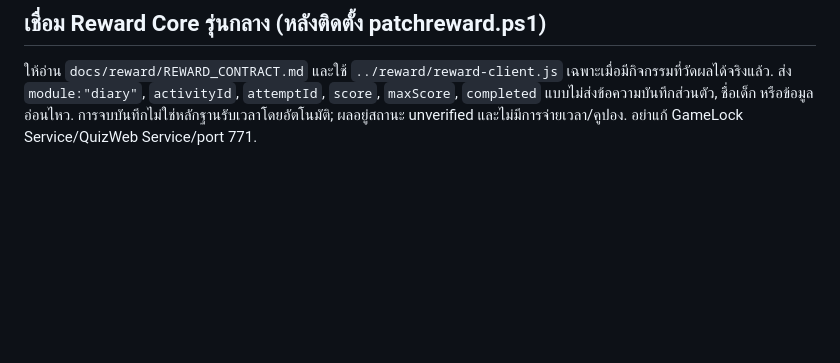
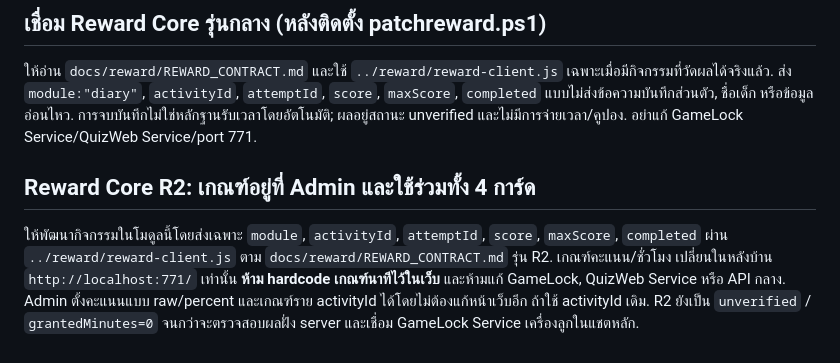
Before and after one commit to wangbark/quiz, a Markdown page: docs/diary/CHAT_PROMPT.md, the part around the change. Drawn GitHub-style; blank space fills up the shorter version.

Commit message:
Document four-card Reward R2 admin-configurable policy and one-time integration

```diff
--- a/docs/diary/CHAT_PROMPT.md
+++ b/docs/diary/CHAT_PROMPT.md
@@ -40,3 +40,9 @@ URL ของ GameLock: /gamelock-client.html
 ให้อ่าน `docs/reward/REWARD_CONTRACT.md` และใช้ `../reward/reward-client.js` เฉพาะเมื่อมีกิจกรรมที่วัดผลได้จริงแล้ว.
 ส่ง `module:"diary"`, `activityId`, `attemptId`, `score`, `maxScore`, `completed` แบบไม่ส่งข้อความบันทึกส่วนตัว, ชื่อเด็ก หรือข้อมูลอ่อนไหว.
 การจบบันทึกไม่ใช่หลักฐานรับเวลาโดยอัตโนมัติ; ผลอยู่สถานะ unverified และไม่มีการจ่ายเวลา/คูปอง. อย่าแก้ GameLock Service/QuizWeb Service/port 771.
+
+## Reward Core R2: เกณฑ์อยู่ที่ Admin และใช้ร่วมทั้ง 4 การ์ด
+ให้พัฒนากิจกรรมในโมดูลนี้โดยส่งเฉพาะ `module`, `activityId`, `attemptId`, `score`, `maxScore`, `completed` ผ่าน `../reward/reward-client.js` ตาม `docs/reward/REWARD_CONTRACT.md` รุ่น R2.
+เกณฑ์คะแนน/ชั่วโมง เปลี่ยนในหลังบ้าน `http://localhost:771/` เท่านั้น **ห้าม hardcode เกณฑ์นาทีไว้ในเว็บ** และห้ามแก้ GameLock, QuizWeb Service หรือ API กลาง.
+Admin ตั้งคะแนนแบบ raw/percent และเกณฑ์ราย activityId ได้โดยไม่ต้องแก้หน้าเว็บอีก ถ้าใช้ activityId เดิม.
+R2 ยังเป็น `unverified` / `grantedMinutes=0` จนกว่าจะตรวจสอบผลฝั่ง server และเชื่อม GameLock Service เครื่องลูกในแชตหลัก.
```
